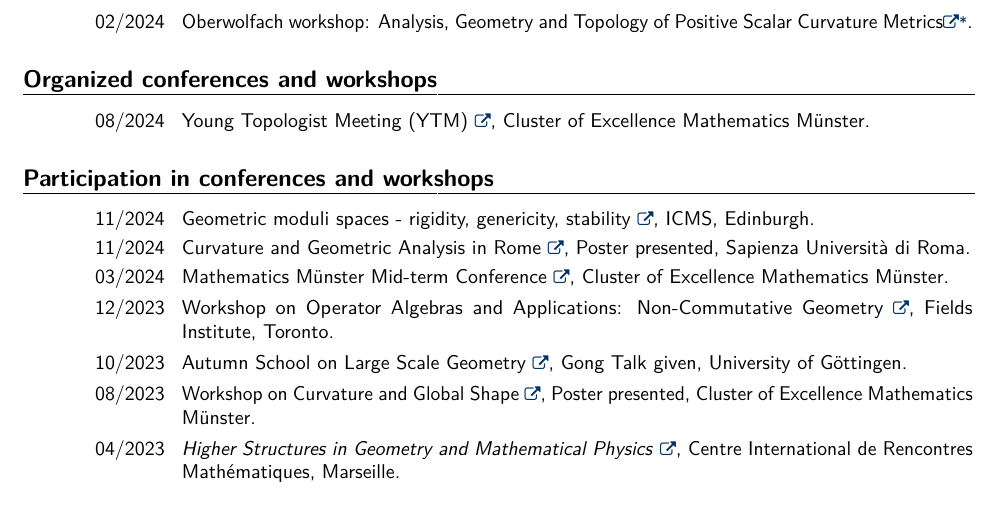
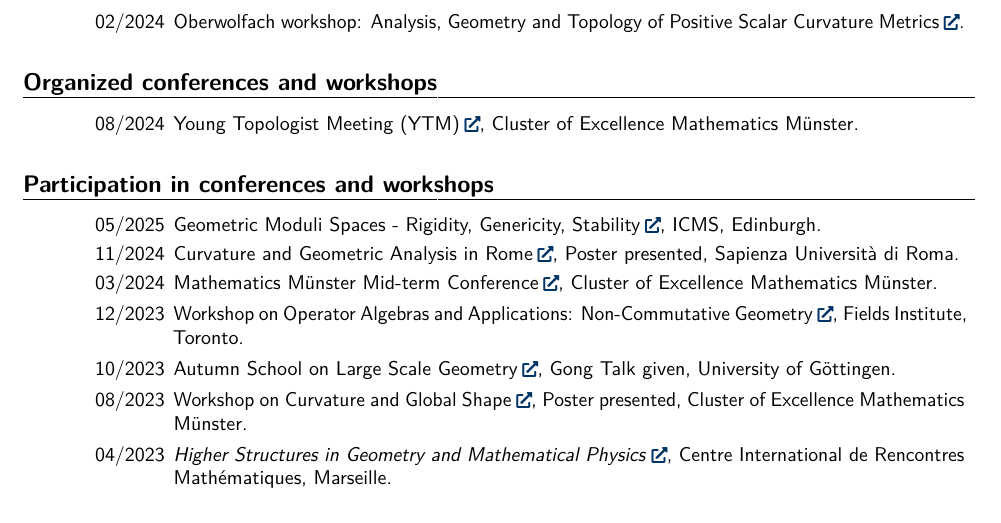
Before and after one commit to ttonyeu/ttony.github.io, a LaTeX CV (CV/CV_TTony.tex): part of page 1 of 2, cut so that both start at the same text. The pictures show the PDF file CV/CV_TTony.pdf that the author committed with the source.

Commit message:
Wrote all letters big in ICMS workshop. Changed in CV \faLink icon. Works just at home.

```diff
--- a/CV/CV_TTony.tex
+++ b/CV/CV_TTony.tex
@@ -71,26 +71,26 @@
 %%%%%%%%%%%%%%%%%%%%%%%%%%%%%%%%%%%%%%%%%%%%%%%%%%%%%%%%
 \vfill \section{Organized conferences and workshops}
 %
-\cventry{08/2024}{Young Topologist Meeting (YTM) \href{https://www.uni-muenster.de/MathematicsMuenster/de/events/index.shtml}{\footnotesize\faExternalLink}}{Cluster of Excellence Mathematics Münster}{}{}{}
+\cventry{08/2024}{Young Topologist Meeting (YTM)\href{https://www.uni-muenster.de/MathematicsMuenster/de/events/index.shtml}{\footnotesize\faExternalLink*\!\!}}{Cluster of Excellence Mathematics Münster}{}{}{}
 %
 %%%%%%%%%%%%%%%%%%%%%%%%%%%%%%%%%%%%%%%%%%%%%%%%%%%%%%%%
 %- Participated Conferences, workshops and research schools --%
 %%%%%%%%%%%%%%%%%%%%%%%%%%%%%%%%%%%%%%%%%%%%%%%%%%%%%%%%
 \vfill \section{Participation in conferences and workshops}
 %
-\cventry{11/2024}{Geometric moduli spaces - rigidity, genericity, stability \href{https://www.icms.org.uk/GeometricModuliSpaces}{\footnotesize\faExternalLink}}{ICMS}{Edinburgh}{}{}
+\cventry{05/2025}{Geometric Moduli Spaces - Rigidity, Genericity, Stability\href{https://www.icms.org.uk/GeometricModuliSpaces}{\footnotesize\faExternalLink*\!\!}}{ICMS}{Edinburgh}{}{}
 %
-\cventry{11/2024}{Curvature and Geometric Analysis in Rome \href{https://sites.google.com/view/cga-rome/home}{\footnotesize\faExternalLink}}{Poster presented}{Sapienza Università di Roma}{}{}
+\cventry{11/2024}{Curvature and Geometric Analysis in Rome\href{https://sites.google.com/view/cga-rome/home}{\footnotesize\faExternalLink*\!\!}}{Poster presented}{Sapienza Università di Roma}{}{}
 %
-\cventry{03/2024}{Mathematics Münster Mid-term Conference \href{https://www.uni-muenster.de/MathematicsMuenster/events/2024/MMmidterm.shtml}{\footnotesize\faExternalLink}}{Cluster of Excellence Mathematics Münster}{}{}{}
+\cventry{03/2024}{Mathematics Münster Mid-term Conference\href{https://www.uni-muenster.de/MathematicsMuenster/events/2024/MMmidterm.shtml}{\footnotesize\faExternalLink*\!\!}}{Cluster of Excellence Mathematics Münster}{}{}{}
 %
-\cventry{12/2023}{Workshop on Operator Algebras and Applications: Non-Commutative Geometry \href{http://www.fields.utoronto.ca/activities/23-24/operator-noncommutative}{\footnotesize\faExternalLink}}{Fields Institute}{Toronto}{}{}
+\cventry{12/2023}{Workshop on Operator Algebras and Applications: Non-Commutative Geometry\href{http://www.fields.utoronto.ca/activities/23-24/operator-noncommutative}{\footnotesize\faExternalLink*\!\!}}{Fields Institute}{Toronto}{}{}
 %
-\cventry{10/2023}{Autumn School on Large Scale Geometry \href{https://www.uni-goettingen.de/en/674786.html}{\footnotesize\faExternalLink}}{Gong Talk given}{University of Göttingen}{}{}
+\cventry{10/2023}{Autumn School on Large Scale Geometry\href{https://www.uni-goettingen.de/en/674786.html}{\footnotesize\faExternalLink*\!\!}}{Gong Talk given}{University of Göttingen}{}{}
 %
-\cventry{08/2023}{Workshop on Curvature and Global Shape \href{https://www.uni-muenster.de/Diffgeo/cgs_2023/index.html}{\footnotesize\faExternalLink}}{Poster presented}{Cluster of Excellence Mathematics Münster}{}{}
+\cventry{08/2023}{Workshop on Curvature and Global Shape\href{https://www.uni-muenster.de/Diffgeo/cgs_2023/index.html}{\footnotesize\faExternalLink*\!\!}}{Poster presented}{Cluster of Excellence Mathematics Münster}{}{}
 %
-\cventry{04/2023}{\textit{Higher Structures in Geometry and Mathematical Physics} \href{https://conferences.cirm-math.fr/2697.html}{\footnotesize\faExternalLink}}{Centre International de Rencontres Mathématiques}{Marseille}{}{}
+\cventry{04/2023}{\textit{Higher Structures in Geometry and Mathematical Physics}\href{https://conferences.cirm-math.fr/2697.html}{\footnotesize\faExternalLink*\!\!}}{Centre International de Rencontres Mathématiques}{Marseille}{}{}
 %
 %%%%%%%%%%%%%%%%%%%%%%%%%%%%%%%%%%%%%%%%%%%%%%%%%%%%%%%%
 %--------------------- Research visits ----------------%
```
Also changed, not shown: CV/CV_TTony.pdf, CV/CV_TTony.tex (2 more changed lines), 8 other files.
